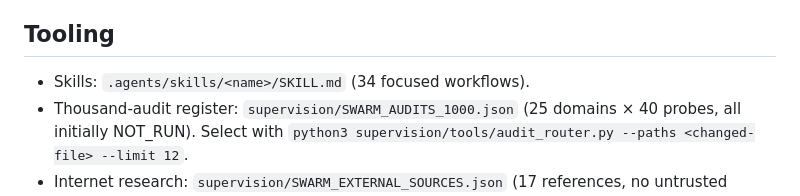
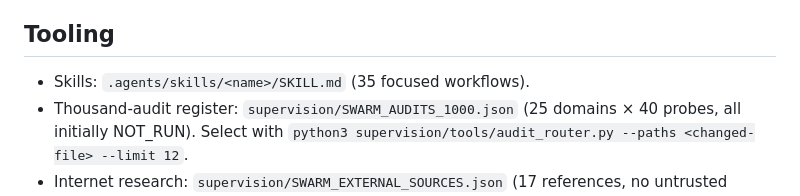
Before and after one commit to enad86102-debug/rex, a Markdown page: supervision/REX_SWARM_WORKBENCH.md, the part around the change. Rendered like a GitHub page.

Commit message:
feat(cloud): expose REX cloud-toolchain readiness as a dedicated Codex skill

```diff
--- a/supervision/REX_SWARM_WORKBENCH.md
+++ b/supervision/REX_SWARM_WORKBENCH.md
@@ -27,7 +27,7 @@ Three active implementation tasks maximum, up to four reviewers concurrently if
 - Cloud tool access cannot be conferred via Git; human must connect repo, configure network/credentials and publish a reusable environment.
 
 ## Tooling
-- Skills: `.agents/skills/<name>/SKILL.md` (34 focused workflows).
+- Skills: `.agents/skills/<name>/SKILL.md` (35 focused workflows).
 - Thousand-audit register: `supervision/SWARM_AUDITS_1000.json` (25 domains × 40 probes, all initially NOT_RUN). Select with `python3 supervision/tools/audit_router.py --paths <changed-file> --limit 12`.
 - Internet research: `supervision/SWARM_EXTERNAL_SOURCES.json` (17 references, no untrusted external scripts installed).
 - Tool inventory: `supervision/REX_SWARM_TOOL_REGISTRY.md`.
```
Also changed, not shown: 1 other file.
